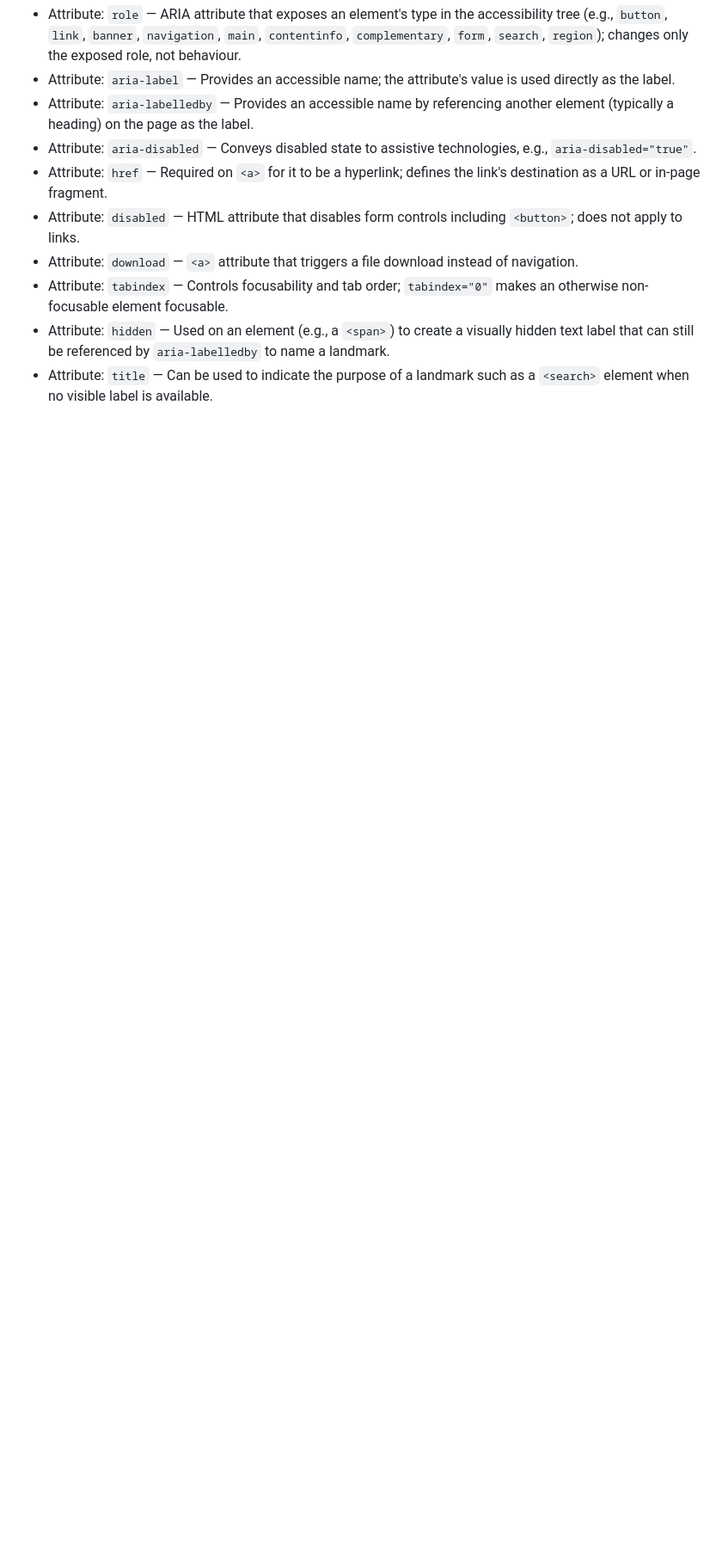
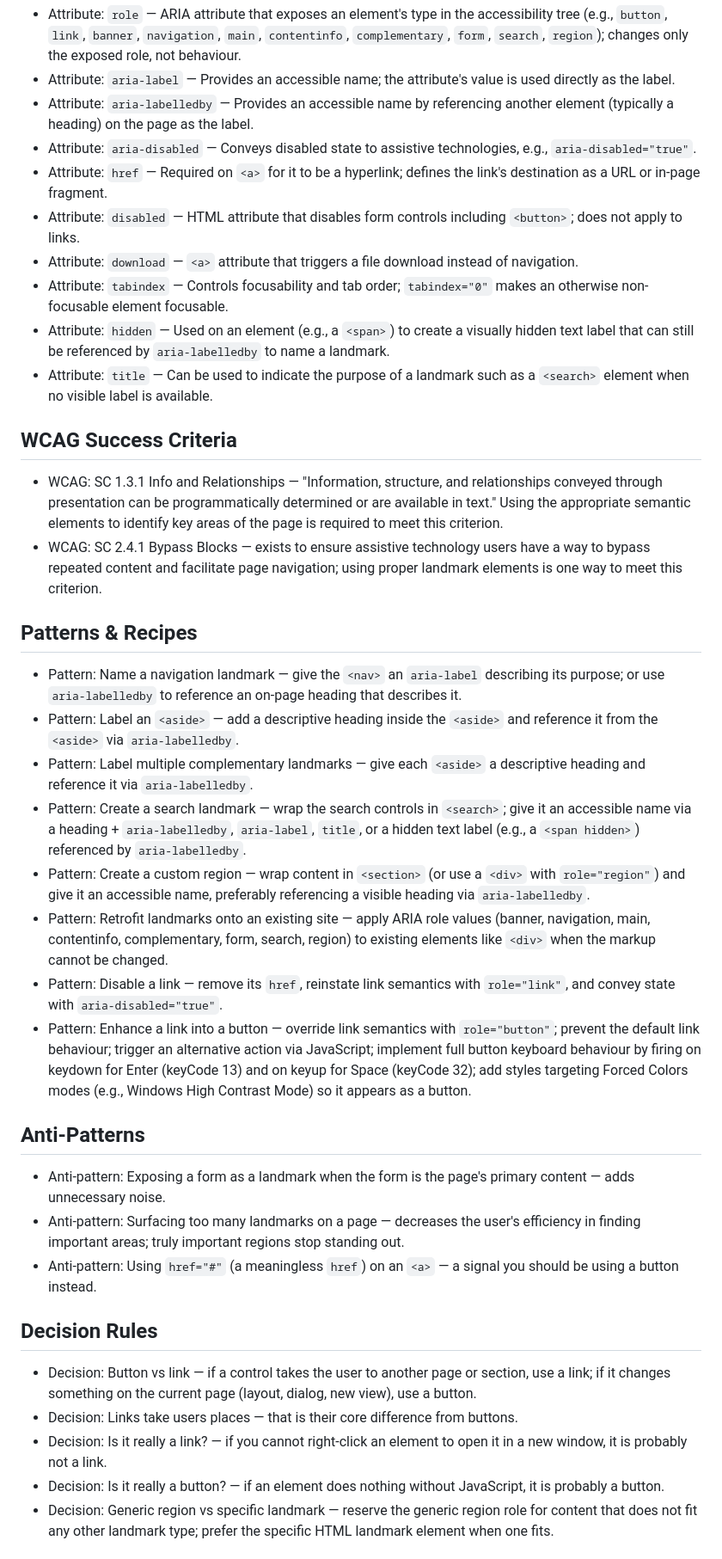
Before and after one commit to harshdeepgill/a11y-notes, a Markdown page: README.md, the part around one of its changes. Shown at 86% size. GitHub-like rendering; blank space fills up the shorter version.

```diff
--- a/README.md
+++ b/README.md
@@ -69,3 +65,34 @@
 - Attribute: `tabindex` — Controls focusability and tab order; `tabindex="0"` makes an otherwise non-focusable element focusable.
 - Attribute: `hidden` — Used on an element (e.g., a `<span>`) to create a visually hidden text label that can still be referenced by `aria-labelledby` to name a landmark.
 - Attribute: `title` — Can be used to indicate the purpose of a landmark such as a `<search>` element when no visible label is available.
+
+## WCAG Success Criteria
+
+- WCAG: SC 1.3.1 Info and Relationships — "Information, structure, and relationships conveyed through presentation can be programmatically determined or are available in text." Using the appropriate semantic elements to identify key areas of the page is required to meet this criterion.
+- WCAG: SC 2.4.1 Bypass Blocks — exists to ensure assistive technology users have a way to bypass repeated content and facilitate page navigation; using proper landmark elements is one way to meet this criterion.
+
+## Patterns & Recipes
+
+- Pattern: Name a navigation landmark — give the `<nav>` an `aria-label` describing its purpose; or use `aria-labelledby` to reference an on-page heading that describes it.
+- Pattern: Label an `<aside>` — add a descriptive heading inside the `<aside>` and reference it from the `<aside>` via `aria-labelledby`.
+- Pattern: Label multiple complementary landmarks — give each `<aside>` a descriptive heading and reference it via `aria-labelledby`.
+- Pattern: Create a search landmark — wrap the search controls in `<search>`; give it an accessible name via a heading + `aria-labelledby`, `aria-label`, `title`, or a hidden text label (e.g., a `<span hidden>`) referenced by `aria-labelledby`.
+- Pattern: Create a custom region — wrap content in `<section>` (or use a `<div>` with `role="region"`) and give it an accessible name, preferably referencing a visible heading via `aria-labelledby`.
+- Pattern: Retrofit landmarks onto an existing site — apply ARIA role values (banner, navigation, main, contentinfo, complementary, form, search, region) to existing elements like `<div>` when the markup cannot be changed.
+- Pattern: Disable a link — remove its `href`, reinstate link semantics with `role="link"`, and convey state with `aria-disabled="true"`.
+- Pattern: Enhance a link into a button — override link semantics with `role="button"`; prevent the default link behaviour; trigger an alternative action via JavaScript; implement full button keyboard behaviour by firing on keydown for Enter (keyCode 13) and on keyup for Space (keyCode 32); add styles targeting Forced Colors modes (e.g., Windows High Contrast Mode) so it appears as a button.
+
+## Anti-Patterns
+
+- Anti-pattern: Exposing a form as a landmark when the form is the page's primary content — adds unnecessary noise.
+- Anti-pattern: Surfacing too many landmarks on a page — decreases the user's efficiency in finding important areas; truly important regions stop standing out.
+- Anti-pattern: Using `href="#"` (a meaningless `href`) on an `<a>` — a signal you should be using a button instead.
+
+## Decision Rules
+
+- Decision: Button vs link — if a control takes the user to another page or section, use a link; if it changes something on the current page (layout, dialog, new view), use a button.
+- Decision: Links take users places — that is their core difference from buttons.
+- Decision: Is it really a link? — if you cannot right-click an element to open it in a new window, it is probably not a link.
+- Decision: Is it really a button? — if an element does nothing without JavaScript, it is probably a button.
+- Decision: Generic region vs specific landmark — reserve the generic region role for content that does not fit any other landmark type; prefer the specific HTML landmark element when one fits.
+
```
Also changed, not shown: other parts of README.md (+61 -38 lines).
